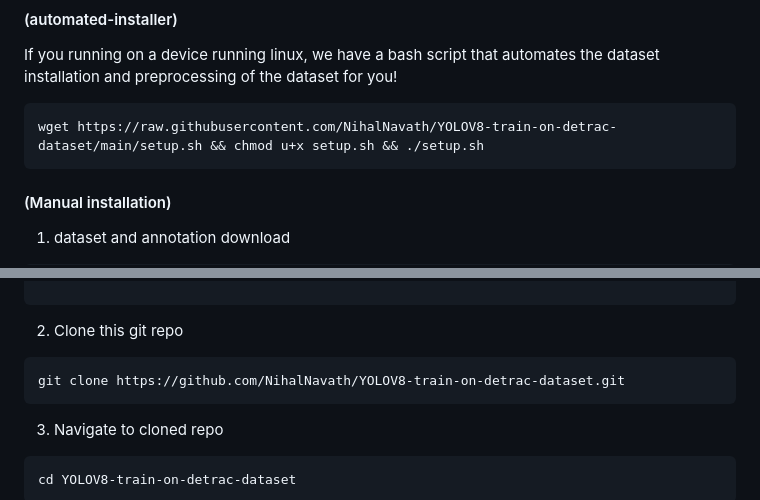
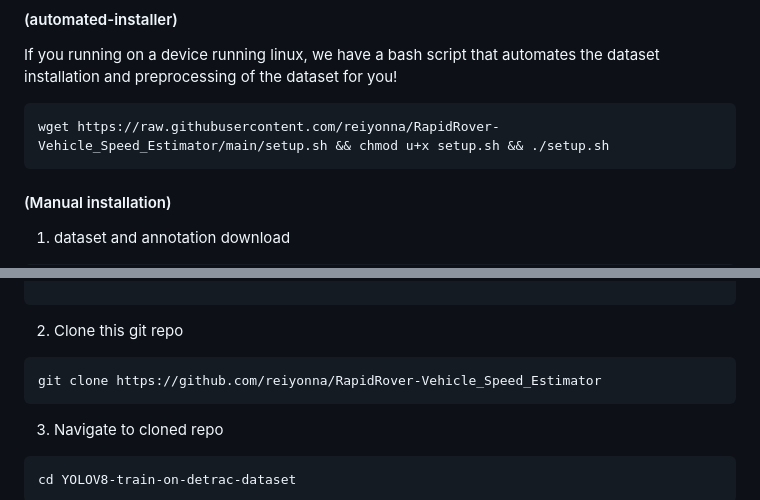
Before and after one commit to reiyonna/RapidRover-Vehicle_Speed_Estimator, a Markdown page: README.md, 2 parts joined by grey strips. Rendered like a GitHub page.

````diff
--- a/README.md
+++ b/README.md
@@ -49,7 +49,7 @@ All of this can be invoked by running a single python command for simplicity.
 #### (automated-installer)
 If you running on a device running linux, we have a bash script that automates the dataset installation and preprocessing of the dataset for you!
 ```bash
-wget https://raw.githubusercontent.com/NihalNavath/YOLOV8-train-on-detrac-dataset/main/setup.sh && chmod u+x setup.sh && ./setup.sh
+wget https://raw.githubusercontent.com/reiyonna/RapidRover-Vehicle_Speed_Estimator/main/setup.sh && chmod u+x setup.sh && ./setup.sh
 ```
 
 #### (Manual installation)
@@ -84,7 +84,7 @@ rm -rf DETRAC-Test-Annotations-XML.zip
 
 2) Clone this git repo
 ```bash
-git clone https://github.com/NihalNavath/YOLOV8-train-on-detrac-dataset.git
+git clone https://github.com/reiyonna/RapidRover-Vehicle_Speed_Estimator
 ```
 3) Navigate to cloned repo
 ```bash
````
